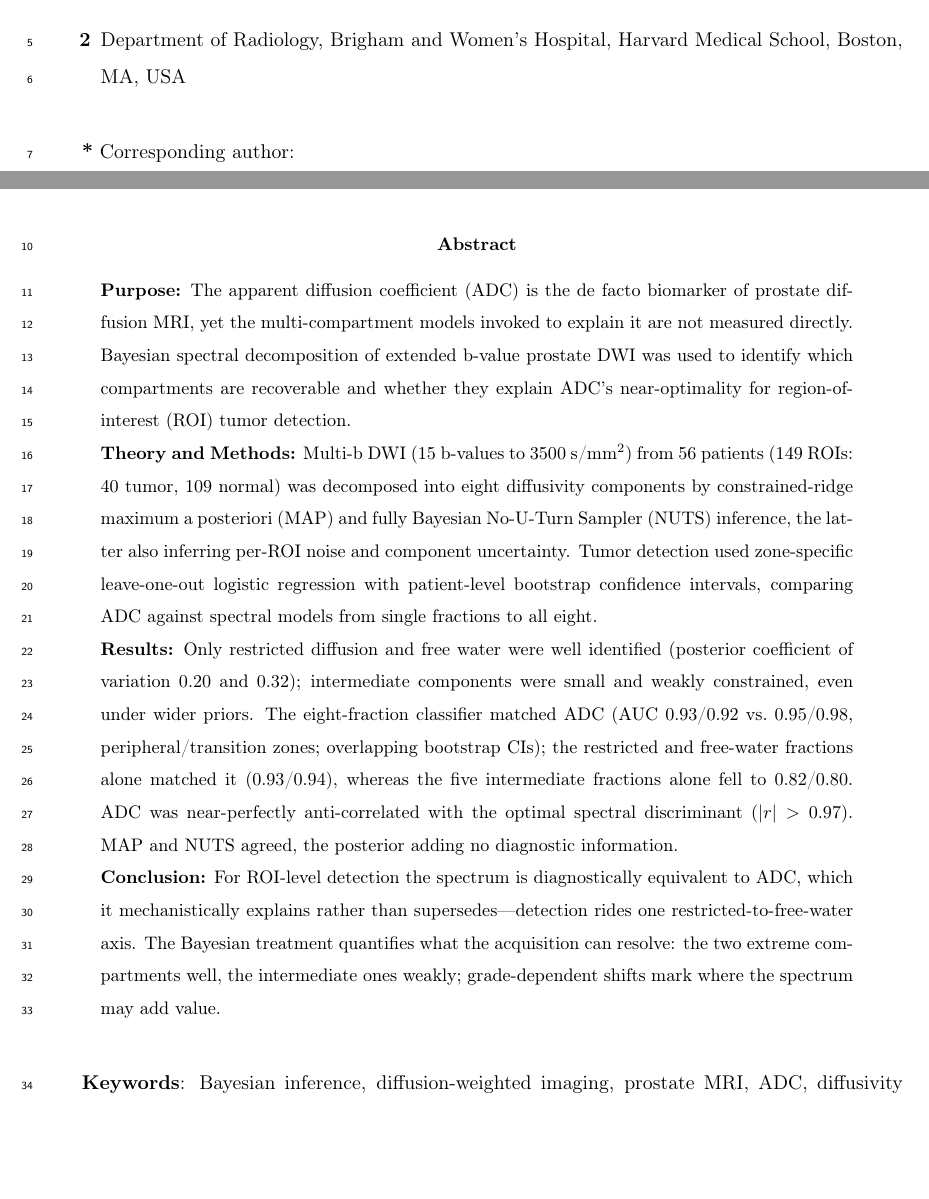
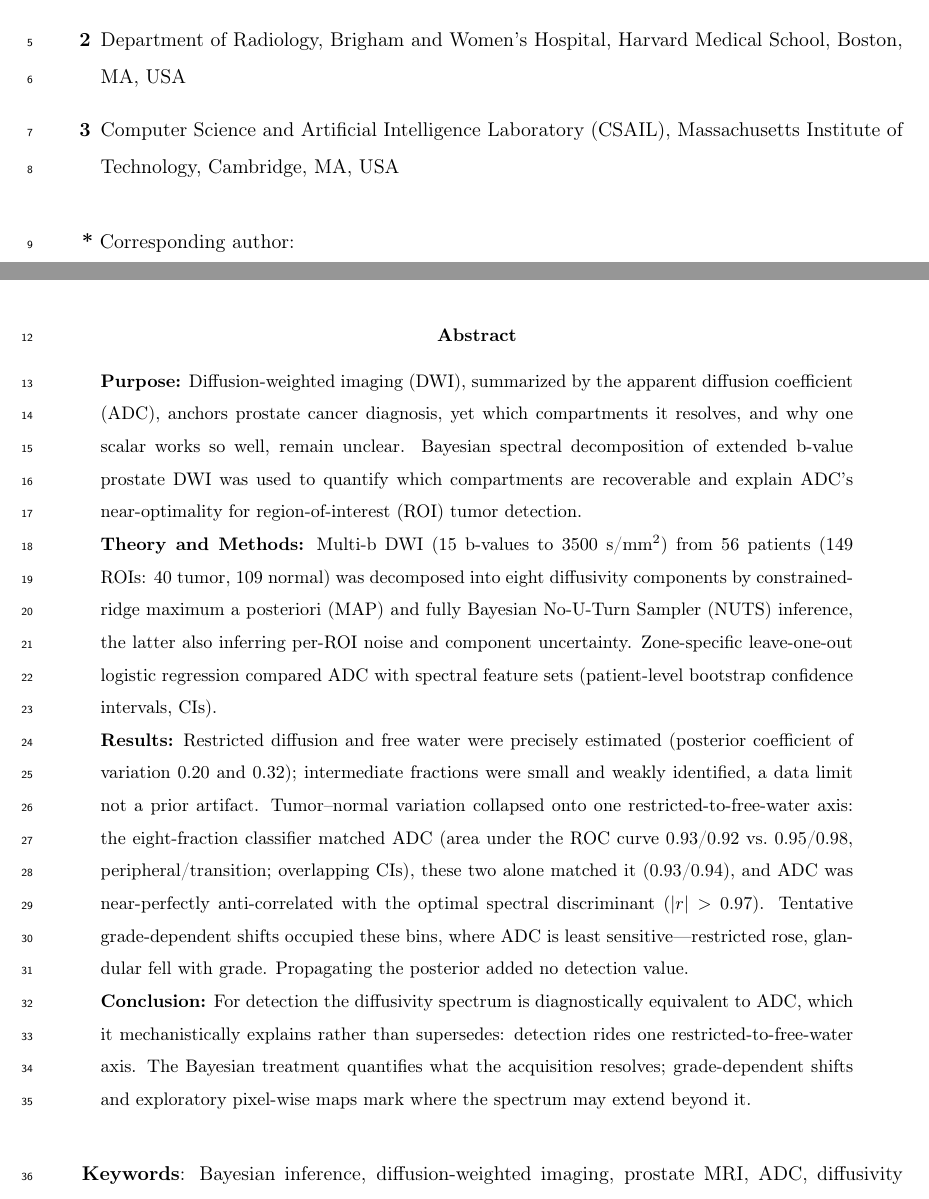
Before and after one commit to PaWeRe/spectra-estimation-dMRI, a LaTeX paper (paper/main.tex, which reads paper/sections/abstract.tex): two parts of pages 1 and 2 of 38, joined at a grey line, cut so that both start at the same text, the shorter picture padded with empty space. Compiled offline with pdfLaTeX.

Commit message:
Abstract: broaden scope per Patrick/Stephan; fix abbreviations; add Sandy CSAIL affiliation
Abstract (still 250-word MRM cap, passive, "Theory and Methods" header):
- Define DWI on first use; keep MAP/NUTS/ADC/ROI/CI expansions (Patrick: regression)
- Reframe gap from vague "not measured directly" to which compartments the
  signal can resolve + why one scalar works (Stephan's "why ADC works")
- Broaden Results beyond detection: 1-D restricted-to-free-water axis (ranking
  corr + 2-frac=8-frac), tentative grade-dependent shifts (Fig 7 hard data, per
  Stephan), posterior-propagation null; pixel-wise feasibility noted in Conclusion
- Intermediate bins "small and weakly identified, a data limit not a prior
  artifact" (Stephan: not "undetermined"; clarify prior-width confusion)
- Keep "free water" (Stephan's own "(luminal) free water" phrasing)

main.tex:
- Add affiliation 3 (CSAIL, MIT, Cambridge MA) to William M. Wells III
- Update stored abstract word count 247 -> 250

Co-Authored-By: Claude Opus 4.8 (1M context) <noreply@anthropic.com>

```diff
--- a/paper/main.tex
+++ b/paper/main.tex
@@ -116,7 +116,7 @@
 
 \begin{flushleft}\large
     Patrick Remerscheid\textsuperscript{1,2{*}},
-    William M.\ Wells III\textsuperscript{2},
+    William M.\ Wells III\textsuperscript{2,3},
     Stephan E.\ Maier\textsuperscript{2}
 \end{flushleft}
 
@@ -126,6 +126,7 @@
 \begin{enumerate}[label=\textbf{\arabic*}]
 \item Presently an independent researcher, Switzerland
 \item Department of Radiology, Brigham and Women's Hospital, Harvard Medical School, Boston, MA, USA
+\item Computer Science and Artificial Intelligence Laboratory (CSAIL), Massachusetts Institute of Technology, Cambridge, MA, USA
 \end{enumerate}
 
 \bigskip
--- a/paper/sections/abstract.tex
+++ b/paper/sections/abstract.tex
@@ -1,15 +1,15 @@
 \begin{abstract}
 
 \noindent\textbf{Purpose:}
-The apparent diffusion coefficient (ADC) is the de facto biomarker of prostate diffusion MRI, yet the multi-compartment models invoked to explain it are not measured directly. Bayesian spectral decomposition of extended b-value prostate DWI was used to identify which compartments are recoverable and whether they explain ADC's near-optimality for region-of-interest (ROI) tumor detection.
+Diffusion-weighted imaging (DWI), summarized by the apparent diffusion coefficient (ADC), anchors prostate cancer diagnosis, yet which compartments it resolves, and why one scalar works so well, remain unclear. Bayesian spectral decomposition of extended b-value prostate DWI was used to quantify which compartments are recoverable and explain ADC's near-optimality for region-of-interest (ROI) tumor detection.
 
 \noindent\textbf{Theory and Methods:}
-Multi-b DWI (15 b-values to 3500~s/mm$^2$) from 56 patients (149 ROIs: 40 tumor, 109 normal) was decomposed into eight diffusivity components by constrained-ridge maximum a posteriori (MAP) and fully Bayesian No-U-Turn Sampler (NUTS) inference, the latter also inferring per-ROI noise and component uncertainty. Tumor detection used zone-specific leave-one-out logistic regression with patient-level bootstrap confidence intervals, comparing ADC against spectral models from single fractions to all eight.
+Multi-b DWI (15 b-values to 3500~s/mm$^2$) from 56 patients (149 ROIs: 40 tumor, 109 normal) was decomposed into eight diffusivity components by constrained-ridge maximum a posteriori (MAP) and fully Bayesian No-U-Turn Sampler (NUTS) inference, the latter also inferring per-ROI noise and component uncertainty. Zone-specific leave-one-out logistic regression compared ADC with spectral feature sets (patient-level bootstrap confidence intervals, CIs).
 
 \noindent\textbf{Results:}
-Only restricted diffusion and free water were well identified (posterior coefficient of variation $0.20$ and $0.32$); intermediate components were small and weakly constrained, even under wider priors. The eight-fraction classifier matched ADC (AUC $0.93$/$0.92$ vs.\ $0.95$/$0.98$, peripheral/transition zones; overlapping bootstrap CIs); the restricted and free-water fractions alone matched it ($0.93$/$0.94$), whereas the five intermediate fractions alone fell to $0.82$/$0.80$. ADC was near-perfectly anti-correlated with the optimal spectral discriminant ($|r| > 0.97$). MAP and NUTS agreed, the posterior adding no diagnostic information.
+Restricted diffusion and free water were precisely estimated (posterior coefficient of variation $0.20$ and $0.32$); intermediate fractions were small and weakly identified, a data limit not a prior artifact. Tumor--normal variation collapsed onto one restricted-to-free-water axis: the eight-fraction classifier matched ADC (area under the ROC curve $0.93$/$0.92$ vs.\ $0.95$/$0.98$, peripheral/transition; overlapping CIs), these two alone matched it ($0.93$/$0.94$), and ADC was near-perfectly anti-correlated with the optimal spectral discriminant ($|r| > 0.97$). Tentative grade-dependent shifts occupied these bins, where ADC is least sensitive---restricted rose, glandular fell with grade. Propagating the posterior added no detection value.
 
 \noindent\textbf{Conclusion:}
-For ROI-level detection the spectrum is diagnostically equivalent to ADC, which it mechanistically explains rather than supersedes---detection rides one restricted-to-free-water axis. The Bayesian treatment quantifies what the acquisition can resolve: the two extreme compartments well, the intermediate ones weakly; grade-dependent shifts mark where the spectrum may add value.
+For detection the diffusivity spectrum is diagnostically equivalent to ADC, which it mechanistically explains rather than supersedes: detection rides one restricted-to-free-water axis. The Bayesian treatment quantifies what the acquisition resolves; grade-dependent shifts and exploratory pixel-wise maps mark where the spectrum may extend beyond it.
 
 \end{abstract}
```
Also changed, not shown: paper/main.tex (2 more changed lines).
